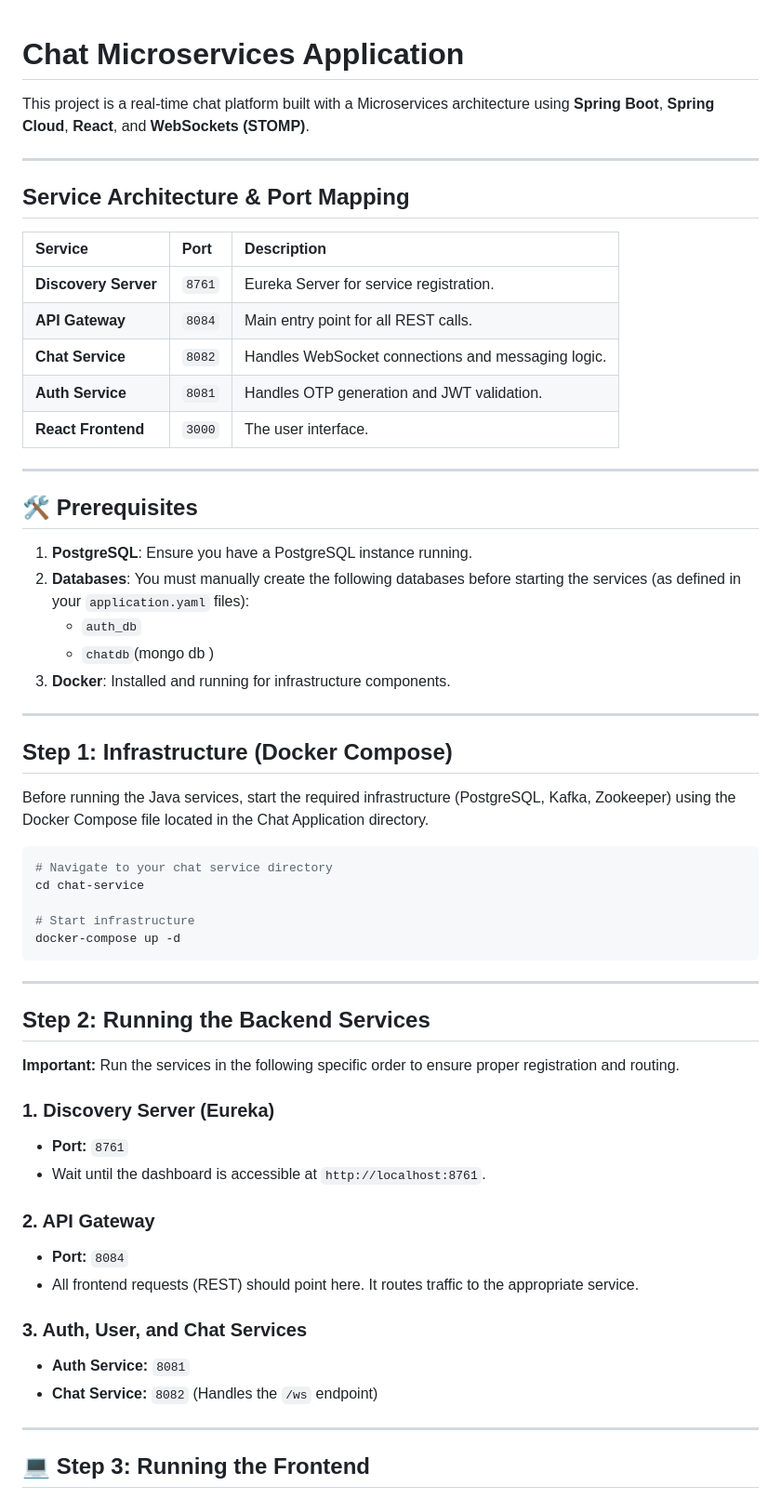
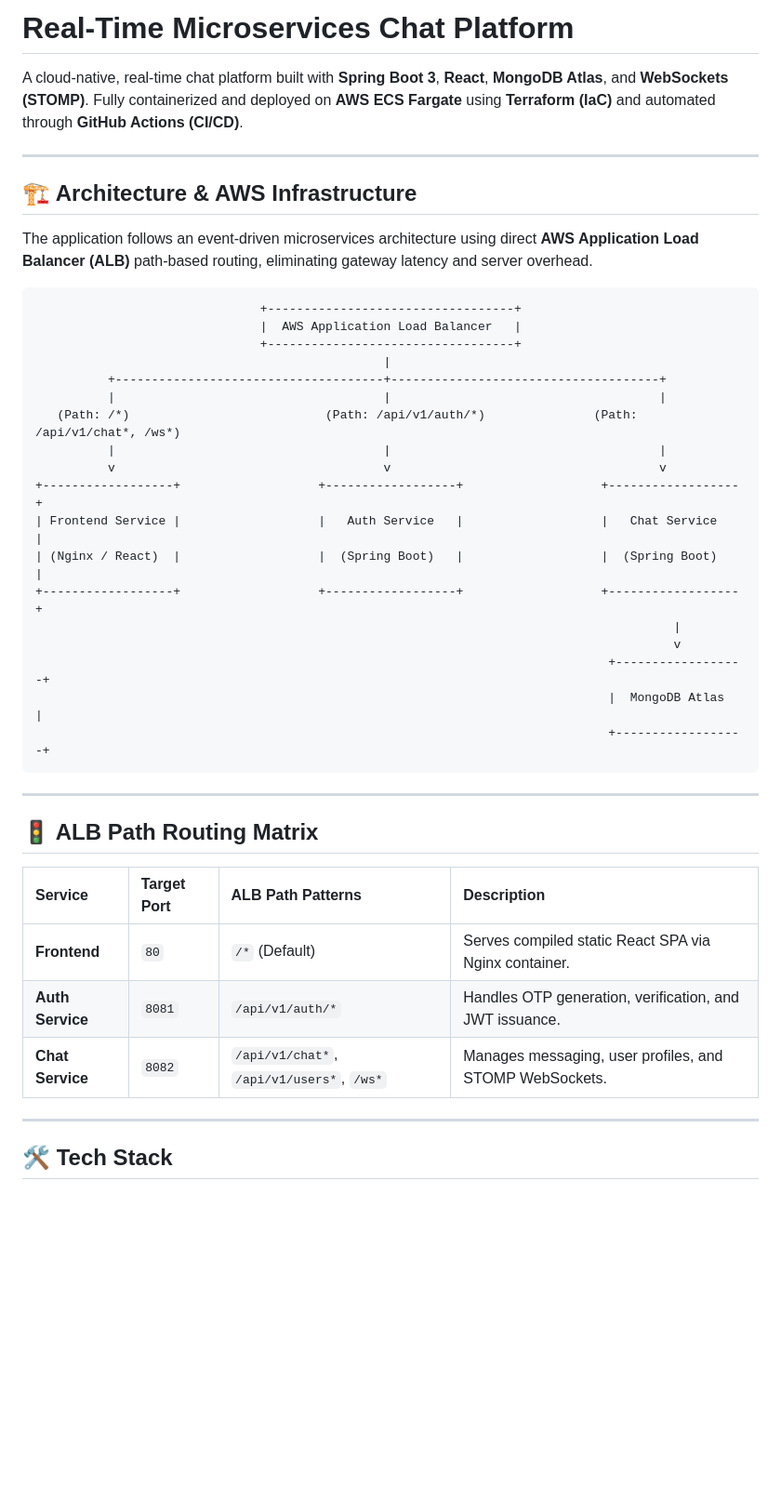
Before and after one commit to DipuKumar1997/queue-parent, a Markdown page: README.md, the part around one of its changes. Shown at 93% size. Drawn GitHub-style; blank space fills up the shorter version.

Commit message:
Revise README for architecture and CI/CD updates
Updated README to reflect new architecture, CI/CD processes, and service details.

````diff
--- a/README.md
+++ b/README.md
@@ -1,63 +1,45 @@
+# Real-Time Microservices Chat Platform
 
-# Chat Microservices Application
-
-This project is a real-time chat platform built with a Microservices architecture using **Spring Boot**, **Spring Cloud**, **React**, and **WebSockets (STOMP)**.
+A cloud-native, real-time chat platform built with **Spring Boot 3**, **React**, **MongoDB Atlas**, and **WebSockets (STOMP)**. Fully containerized and deployed on **AWS ECS Fargate** using **Terraform (IaC)** and automated through **GitHub Actions (CI/CD)**.
 
 ---
 
-##  Service Architecture & Port Mapping
+## 🏗️ Architecture & AWS Infrastructure
 
-| Service | Port | Description |
-| :--- | :--- | :--- |
-| **Discovery Server** | `8761` | Eureka Server for service registration. |
-| **API Gateway** | `8084` | Main entry point for all REST calls. |
-| **Chat Service** | `8082` | Handles WebSocket connections and messaging logic. |
-| **Auth Service** | `8081` | Handles OTP generation and JWT validation. |
-| **React Frontend** | `3000` | The user interface. |
+The application follows an event-driven microservices architecture using direct **AWS Application Load Balancer (ALB)** path-based routing, eliminating gateway latency and server overhead.
 
----
-
-## 🛠 Prerequisites
-
-1.  **PostgreSQL**: Ensure you have a PostgreSQL instance running.
-2.  **Databases**: You must manually create the following databases before starting the services (as defined in your `application.yaml` files):
-    * `auth_db`
-    * `chatdb`(mongo db )
-3.  **Docker**: Installed and running for infrastructure components.
-
----
-
-##  Step 1: Infrastructure (Docker Compose)
-
-Before running the Java services, start the required infrastructure (PostgreSQL, Kafka, Zookeeper) using the Docker Compose file located in the Chat Application directory.
-
-```bash
-# Navigate to your chat service directory
-cd chat-service
-
-# Start infrastructure
-docker-compose up -d
+```text
+                               +----------------------------------+
+                               |  AWS Application Load Balancer   |
+                               +----------------------------------+
+                                                |
+          +-------------------------------------+-------------------------------------+
+          |                                     |                                     |
+   (Path: /*)                           (Path: /api/v1/auth/*)               (Path: /api/v1/chat*, /ws*)
+          |                                     |                                     |
+          v                                     v                                     v
++------------------+                   +------------------+                   +------------------+
+| Frontend Service |                   |   Auth Service   |                   |   Chat Service   |
+| (Nginx / React)  |                   |  (Spring Boot)   |                   |  (Spring Boot)   |
++------------------+                   +------------------+                   +------------------+
+                                                                                        |
+                                                                                        v
+                                                                               +------------------+
+                                                                               |  MongoDB Atlas   |
+                                                                               +------------------+
 ```
 
 ---
 
-##  Step 2: Running the Backend Services
+## 🚦 ALB Path Routing Matrix
 
-**Important:** Run the services in the following specific order to ensure proper registration and routing.
-
-### 1. Discovery Server (Eureka)
-* **Port:** `8761`
-* Wait until the dashboard is accessible at `http://localhost:8761`.
-
-### 2. API Gateway
-* **Port:** `8084`
-* All frontend requests (REST) should point here. It routes traffic to the appropriate service.
-
-### 3. Auth, User, and Chat Services
-* **Auth Service:** `8081`
-* **Chat Service:** `8082` (Handles the `/ws` endpoint)
+| Service | Target Port | ALB Path Patterns | Description |
+| :--- | :--- | :--- | :--- |
+| **Frontend** | `80` | `/*` (Default) | Serves compiled static React SPA via Nginx container. |
+| **Auth Service** | `8081` | `/api/v1/auth/*` | Handles OTP generation, verification, and JWT issuance. |
+| **Chat Service** | `8082` | `/api/v1/chat*`, `/api/v1/users*`, `/ws*` | Manages messaging, user profiles, and STOMP WebSockets. |
 
 ---
 
-## 💻 Step 3: Running the Frontend
+## 🛠️ Tech Stack
 
````
Also changed, not shown: other parts of README.md (+29 -30 lines).
